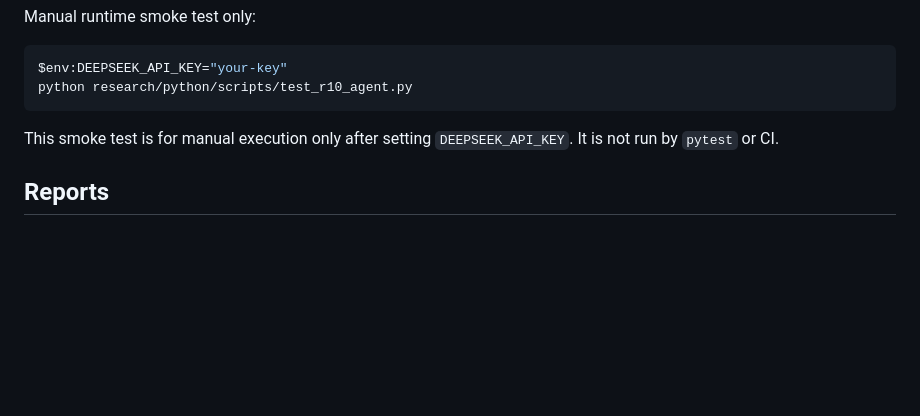
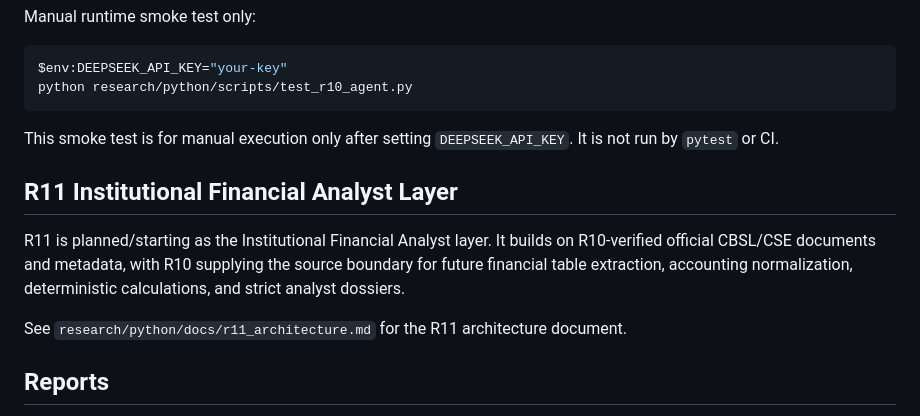
Before and after one commit to Saajid20/sentinel-cse, a Markdown page: research/python/README.md, the part around the change. Drawn GitHub-style; blank space fills up the shorter version.

Commit message:
Add R11 institutional analyst architecture

```diff
--- a/research/python/README.md
+++ b/research/python/README.md
@@ -116,6 +116,12 @@ python research/python/scripts/test_r10_agent.py
 
 This smoke test is for manual execution only after setting `DEEPSEEK_API_KEY`. It is not run by `pytest` or CI.
 
+## R11 Institutional Financial Analyst Layer
+
+R11 is planned/starting as the Institutional Financial Analyst layer. It builds on R10-verified official CBSL/CSE documents and metadata, with R10 supplying the source boundary for future financial table extraction, accounting normalization, deterministic calculations, and strict analyst dossiers.
+
+See `research/python/docs/r11_architecture.md` for the R11 architecture document.
+
 ## Reports
 
 Generated reports belong in `research/python/reports/`. The directory is kept with `.gitkeep`; generated report files are ignored by Git.
```
Also changed, not shown: 1 other file.
